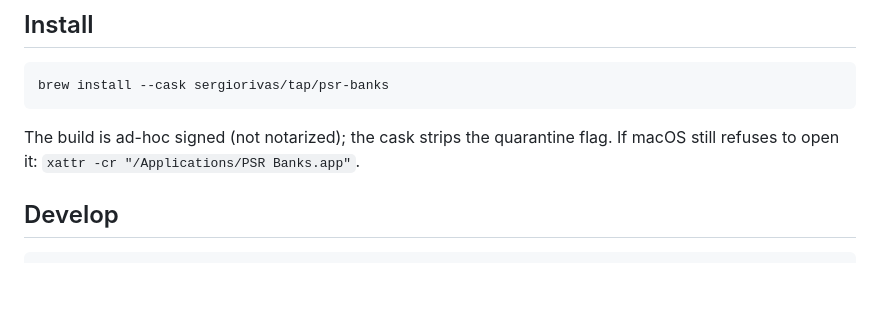
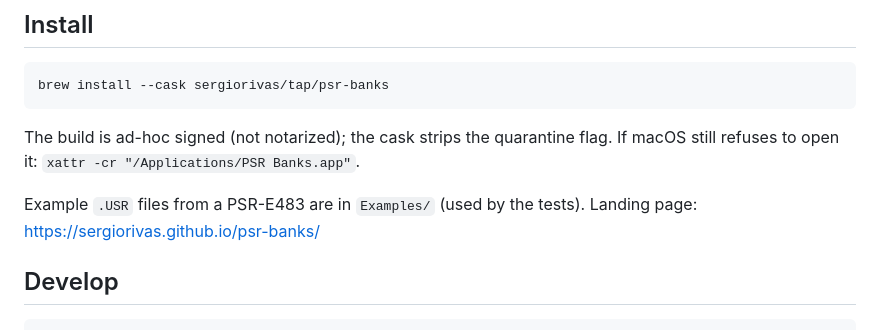
Before and after one commit to sergiorivas/psr-banks, a Markdown page: README.md, the part around the change. Rendered like a GitHub page; blank space fills up the shorter version.

Commit message:
Add example USR files and landing page
Co-Authored-By: Claude Sonnet 5.5 <noreply@anthropic.com>

```diff
--- a/README.md
+++ b/README.md
@@ -8,6 +8,8 @@ macOS app to keep a library of PSR-E483 registration patches and assemble/export
 
 The build is ad-hoc signed (not notarized); the cask strips the quarantine flag. If macOS still refuses to open it:
 `xattr -cr "/Applications/PSR Banks.app"`.
+
+Example `.USR` files from a PSR-E483 are in `Examples/` (used by the tests). Landing page: https://sergiorivas.github.io/psr-banks/
 
 ## Develop
 
```
Also changed, not shown: docs/icon.png (added), 4 other files.
